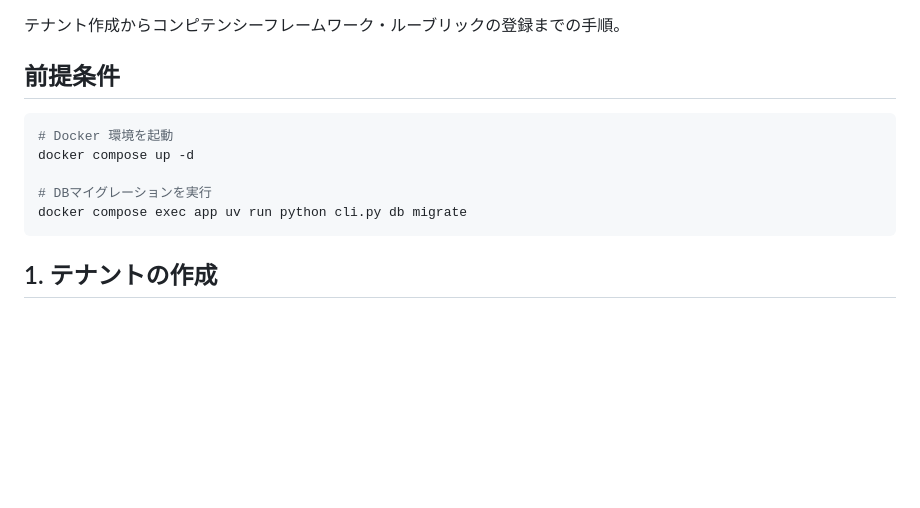
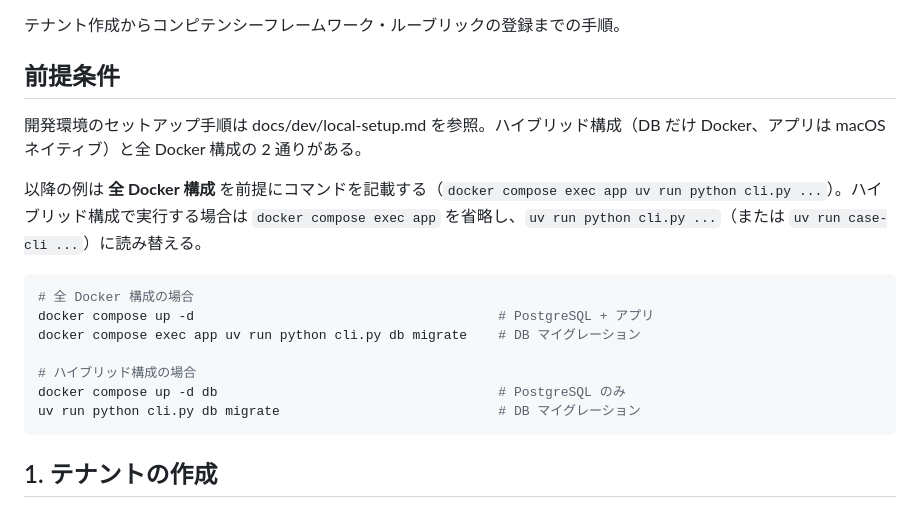
Before and after one commit to infosign/compeito, a Markdown page: docs/guide/initial-setup.md, the part around the change. GitHub-like rendering; blank space fills up the shorter version.

Commit message:
docs: ハイブリッド開発構成への参照を初期セットアップ系ドキュメントに追加 (#137)
PR #136 で `docs/dev/local-setup.md` にハイブリッド構成（DB だけ Docker、
アプリは macOS ネイティブ + uv）の手順を追加したが、初期セットアップ系
ドキュメントが Docker-only 前提のままだった。

- docs/guide/initial-setup.md: 前提条件セクションに 2 通りのコマンド例を併記し
  local-setup.md への参照を追加
- README.md: 英語/日本語 Quick Start 直下に local-setup.md への 1 行リンクを追加

Co-authored-by: Claude Opus 4.7 (1M context) <noreply@anthropic.com>

````diff
--- a/docs/guide/initial-setup.md
+++ b/docs/guide/initial-setup.md
@@ -4,12 +4,18 @@
 
 ## 前提条件
 
+開発環境のセットアップ手順は docs/dev/local-setup.md を参照。ハイブリッド構成（DB だけ Docker、アプリは macOS ネイティブ）と全 Docker 構成の 2 通りがある。
+
+以降の例は **全 Docker 構成** を前提にコマンドを記載する（`docker compose exec app uv run python cli.py ...`）。ハイブリッド構成で実行する場合は `docker compose exec app` を省略し、`uv run python cli.py ...`（または `uv run case-cli ...`）に読み替える。
+
 ```bash
-# Docker 環境を起動
-docker compose up -d
+# 全 Docker 構成の場合
+docker compose up -d                                       # PostgreSQL + アプリ
+docker compose exec app uv run python cli.py db migrate    # DB マイグレーション
 
-# DBマイグレーションを実行
-docker compose exec app uv run python cli.py db migrate
+# ハイブリッド構成の場合
+docker compose up -d db                                    # PostgreSQL のみ
+uv run python cli.py db migrate                            # DB マイグレーション
 ```
 
 ## 1. テナントの作成
````
Also changed, not shown: README.md (+4 -0 lines).
